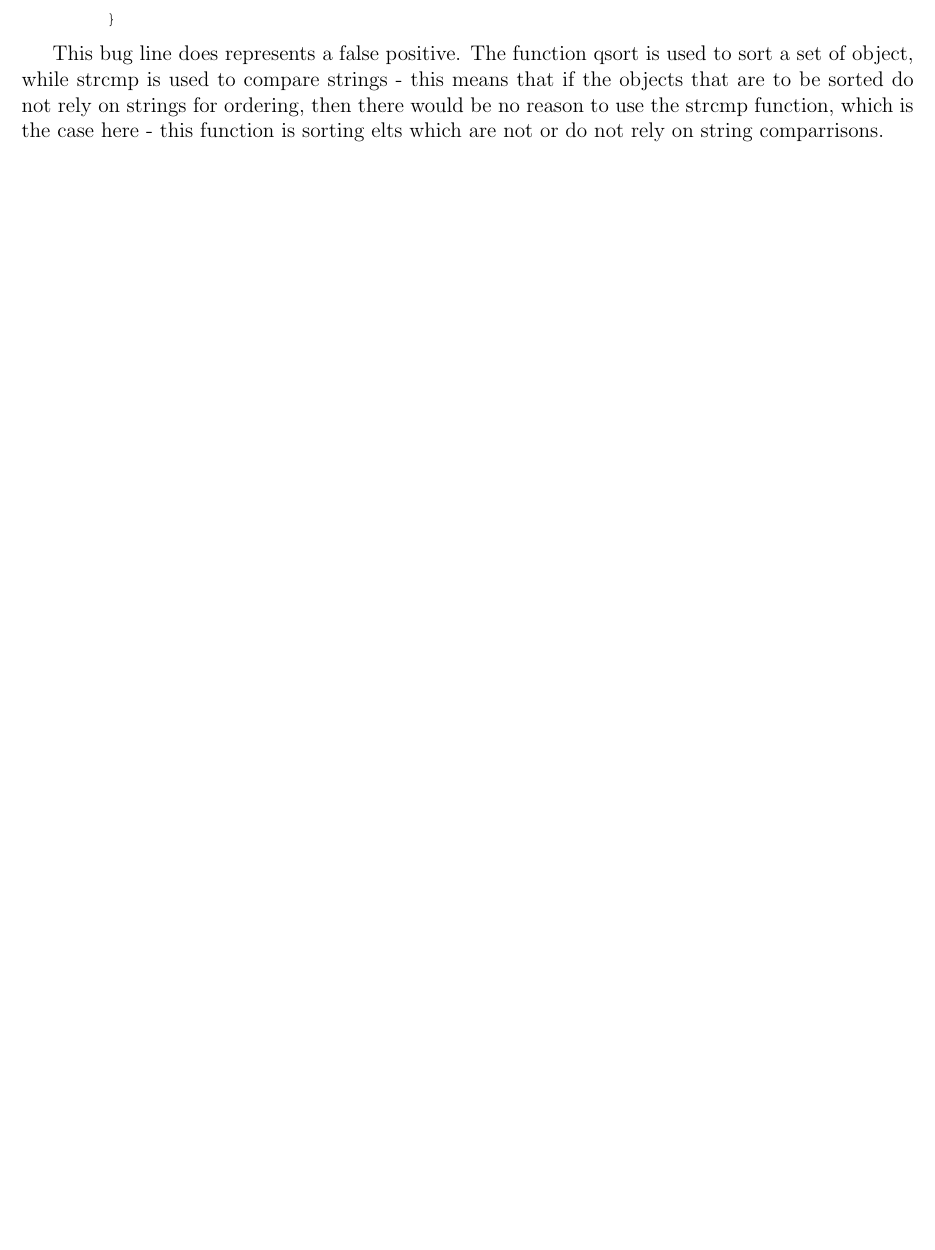
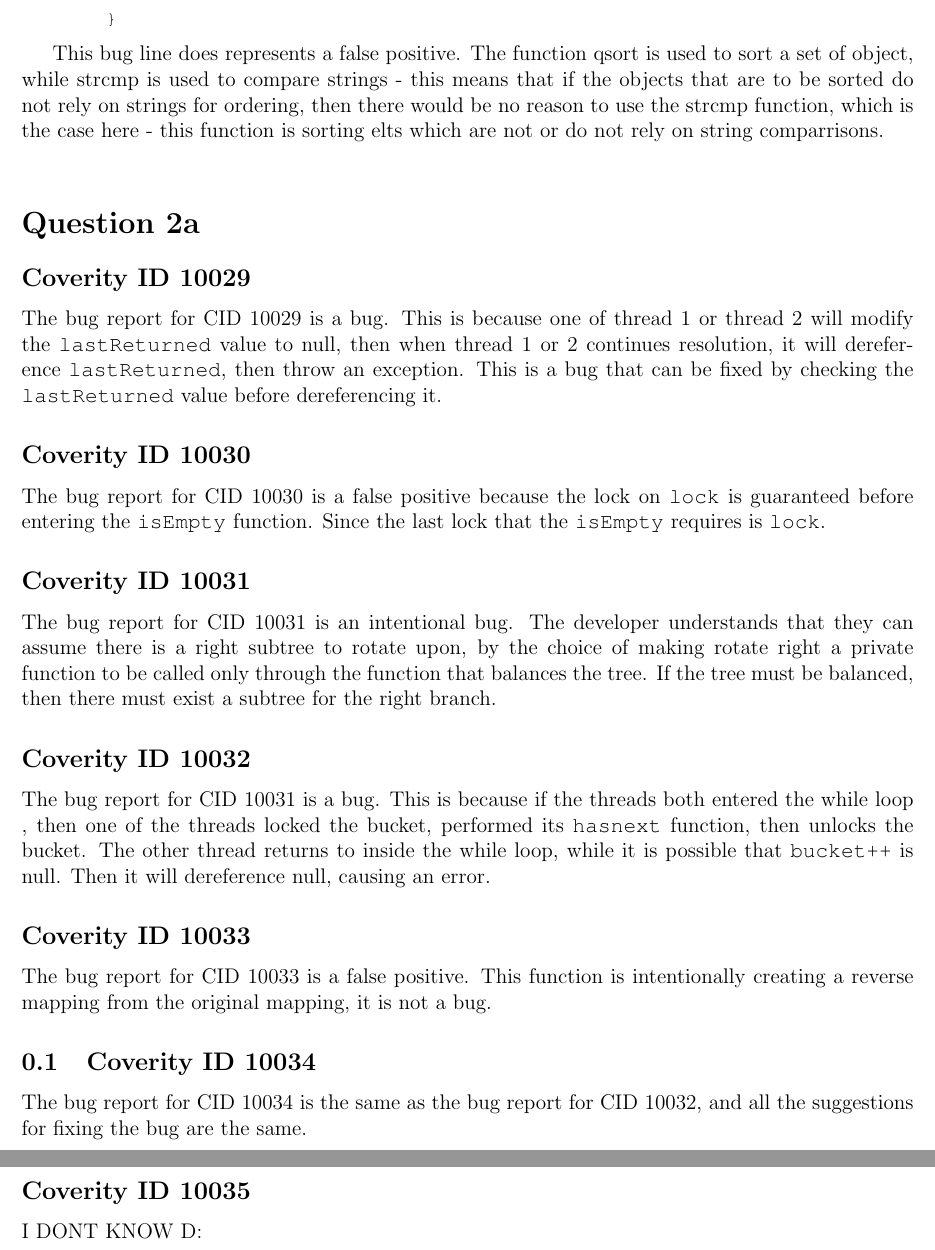
Before and after one commit to patrickwhite256/SE465-project, a LaTeX document (report/project.tex): part of page 3 of 3 before the commit and two parts of pages 3 and 4 of 4 after it, the two joined at a grey line, cut so that both start at the same text, the shorter picture padded with empty space. Compiled offline with pdfLaTeX.

Commit message:
coverity bugs 8-14

```diff
--- a/report/project.tex
+++ b/report/project.tex
@@ -119,6 +119,31 @@ void ap_core_reorder_directories(apr_pool_t *p, server_rec *s)
 	}
 \end{lstlisting}
 
-This bug line does represents a false positive. The function qsort is used to sort a set of object, while strcmp is used to compare strings - this means that if the objects that are to be sorted do not rely on strings for ordering, then there would be no reason to use the strcmp function, which is the case here - this function is sorting elts which are not or do not rely on string comparrisons.
+This bug line does represents a false positive. The function qsort is used to sort a set of object, while strcmp is used to compare strings - this means that if the objects that are to be sorted do not rely on strings for ordering, then there would be no reason to use the strcmp function, which is the case here - this function is sorting elts which are not or do not rely on string comparrisons.\\
+\section*{Question 2a}
+
+\subsection*{Coverity ID 10029}
+The bug report for CID 10029 is a bug. This is because one of thread 1 or thread 2 will modify the \texttt{lastReturned} value to null, then when thread 1 or 2 continues resolution, it will dereference \texttt{lastReturned}, then throw an exception. This is a bug that can be fixed by checking the \texttt{lastReturned} value before dereferencing it.
+
+\subsection*{Coverity ID 10030}
+The bug report for CID 10030 is a false positive because the lock on \texttt{lock} is guaranteed before entering the \texttt{isEmpty} function. Since the last lock that the \texttt{isEmpty} requires is \texttt{lock}.
+
+\subsection*{Coverity ID 10031}
+The bug report for CID 10031 is an intentional bug. The developer understands that they can assume there is a right subtree to rotate upon, by the choice of making rotate right a private function to be called only through the function that balances the tree. If the tree must be balanced, then there must exist a subtree for the right branch.
+
+\subsection*{Coverity ID 10032}
+The bug report for CID 10031 is a bug. This is because if the threads both entered the while loop , then one of the threads locked the bucket, performed its \texttt{hasnext} function, then unlocks the bucket. The other thread returns to inside the while loop, while it is possible that \texttt{bucket++} is null. Then it will dereference null, causing an error.
+
+\subsection*{Coverity ID 10033}
+The bug report for CID 10033 is a false positive. This function is intentionally creating a reverse mapping from the original mapping, it is not a bug.
+
+\subsection{Coverity ID 10034}
+The bug report for CID 10034 is the same as the bug report for CID 10032, and all the suggestions for fixing the bug are the same.
+
+\subsection*{Coverity ID 10035}
+I DONT KNOW D:
+
+
+
 
 \end{document}
```
